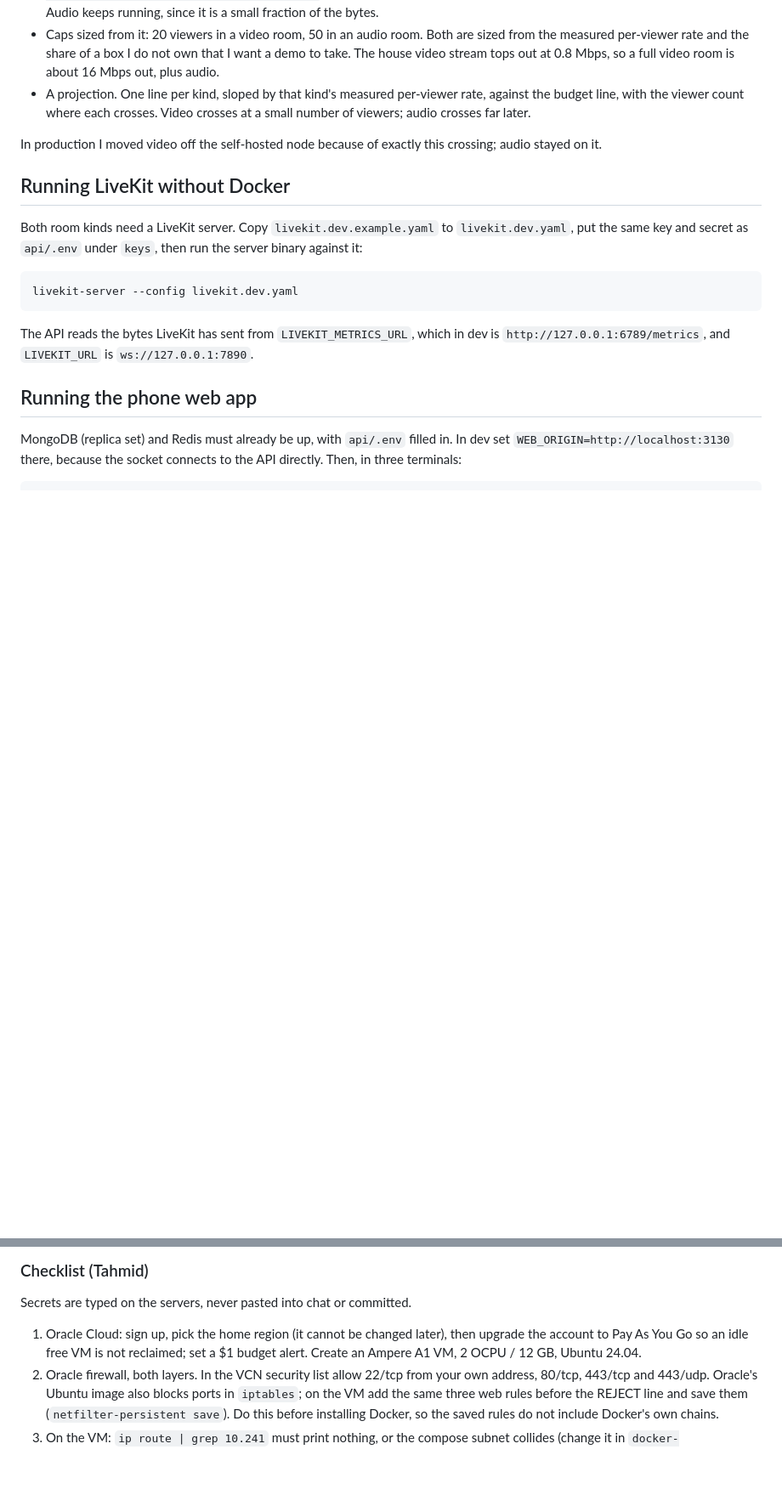
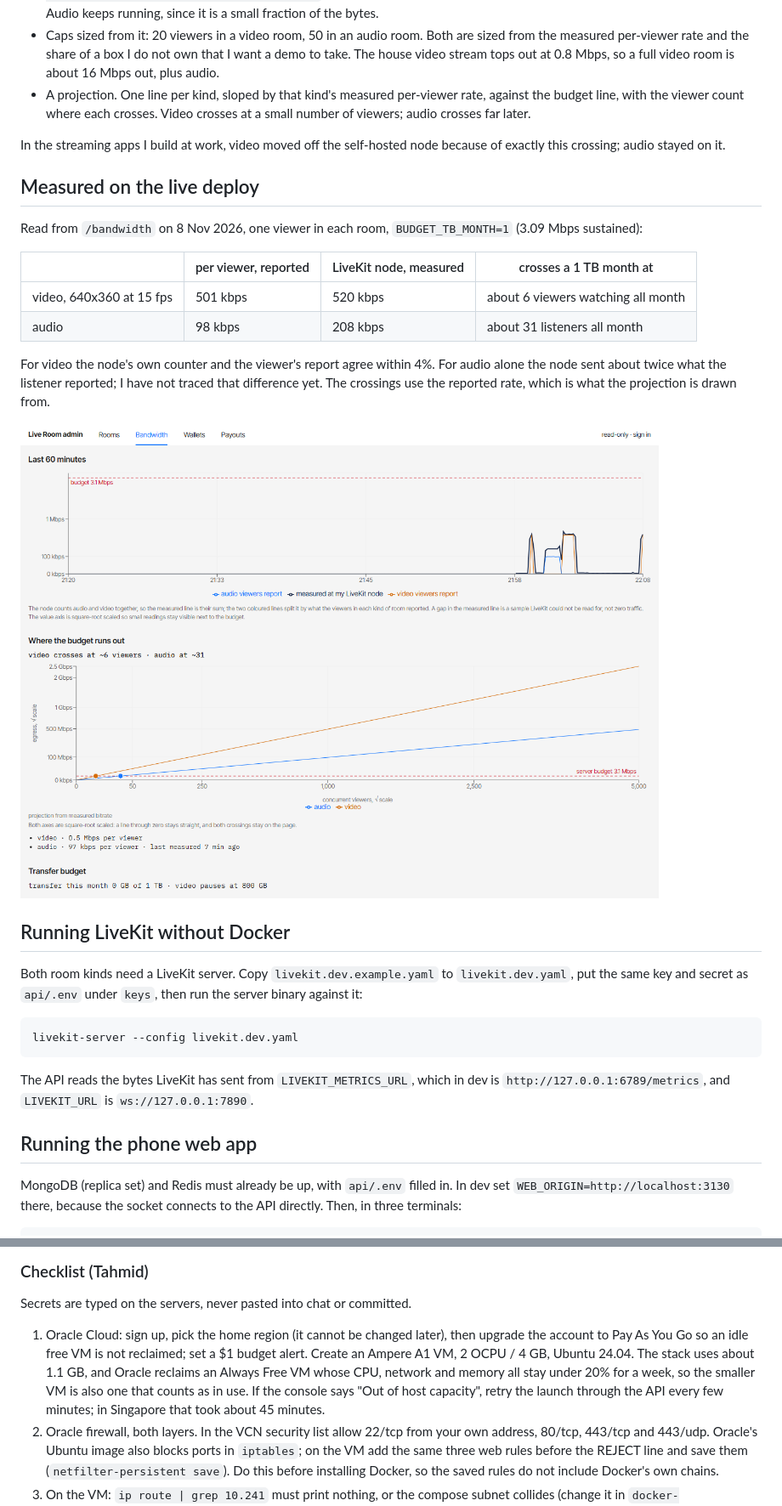
Before and after one commit to Tahmid1999/live-room, a Markdown page: README.md, 2 parts joined by grey strips. Shown at 85% size. GitHub-like rendering; pictures changed too: docs/admin-bandwidth.png (added); blank space fills up the shorter version.

Commit message:
write the readme

```diff
--- a/README.md
+++ b/README.md
@@ -12,7 +15,20 @@ What I did about it:
 - Caps sized from it: 20 viewers in a video room, 50 in an audio room. Both are sized from the measured per-viewer rate and the share of a box I do not own that I want a demo to take. The house video stream tops out at 0.8 Mbps, so a full video room is about 16 Mbps out, plus audio.
 - A projection. One line per kind, sloped by that kind's measured per-viewer rate, against the budget line, with the viewer count where each crosses. Video crosses at a small number of viewers; audio crosses far later.
 
-In production I moved video off the self-hosted node because of exactly this crossing; audio stayed on it.
+In the streaming apps I build at work, video moved off the self-hosted node because of exactly this crossing; audio stayed on it.
+
+## Measured on the live deploy
+
+Read from `/bandwidth` on 8 Nov 2026, one viewer in each room, `BUDGET_TB_MONTH=1` (3.09 Mbps sustained):
+
+| | per viewer, reported | LiveKit node, measured | crosses a 1 TB month at |
+| --- | --- | --- | --- |
+| video, 640x360 at 15 fps | 501 kbps | 520 kbps | about 6 viewers watching all month |
+| audio | 98 kbps | 208 kbps | about 31 listeners all month |
+
+For video the node's own counter and the viewer's report agree within 4%. For audio alone the node sent about twice what the listener reported; I have not traced that difference yet. The crossings use the reported rate, which is what the projection is drawn from.
+
+![Admin bandwidth page: the last hour of traffic against the budget line, and where video and audio each cross it](docs/admin-bandwidth.png)
 
 ## Running LiveKit without Docker
 
@@ -95,7 +111,7 @@ A viewer token can only subscribe and is hidden from the participant list, so a
 
 Secrets are typed on the servers, never pasted into chat or committed.
 
-1. Oracle Cloud: sign up, pick the home region (it cannot be changed later), then upgrade the account to Pay As You Go so an idle free VM is not reclaimed; set a $1 budget alert. Create an Ampere A1 VM, 2 OCPU / 12 GB, Ubuntu 24.04.
+1. Oracle Cloud: sign up, pick the home region (it cannot be changed later), then upgrade the account to Pay As You Go so an idle free VM is not reclaimed; set a $1 budget alert. Create an Ampere A1 VM, 2 OCPU / 4 GB, Ubuntu 24.04. The stack uses about 1.1 GB, and Oracle reclaims an Always Free VM whose CPU, network and memory all stay under 20% for a week, so the smaller VM is also one that counts as in use. If the console says "Out of host capacity", retry the launch through the API every few minutes; in Singapore that took about 45 minutes.
 2. Oracle firewall, both layers. In the VCN security list allow 22/tcp from your own address, 80/tcp, 443/tcp and 443/udp. Oracle's Ubuntu image also blocks ports in `iptables`; on the VM add the same three web rules before the REJECT line and save them (`netfilter-persistent save`). Do this before installing Docker, so the saved rules do not include Docker's own chains.
 3. On the VM: `ip route | grep 10.241` must print nothing, or the compose subnet collides (change it in `docker-compose.prod.yml`, the `TRUST_PROXY` line and this README). Install Docker with the compose plugin and git. Clone `demo-host` and `live-room` into `/srv`.
 4. Cloudflare DNS for `tahmidalavi.com`, all DNS only (grey cloud), no AAAA records (see Known limits): `api` A to the Oracle VM, `livekit` and `turn` A to the LiveKit node, `live` CNAME to `cname.vercel-dns.com`.
```
Also changed, not shown: other parts of README.md (+4 -1 lines), docs/phone-video-room.png (added).
